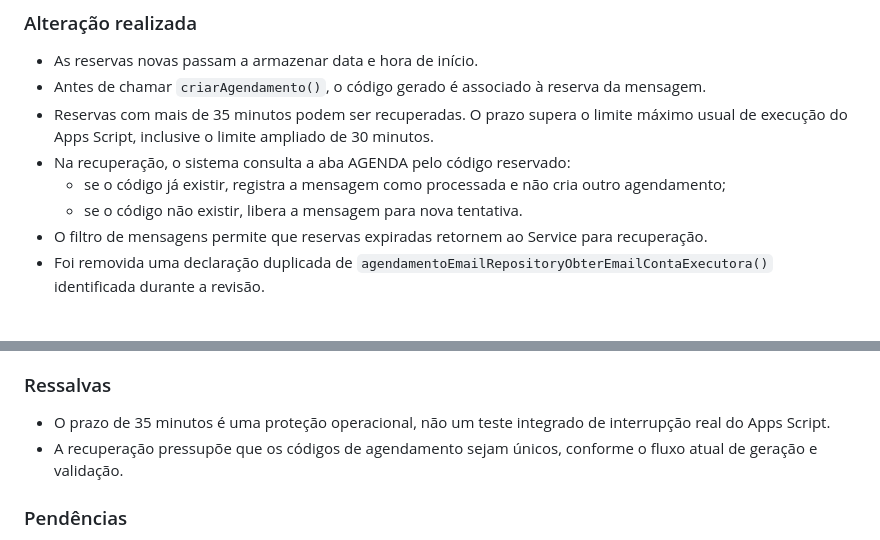
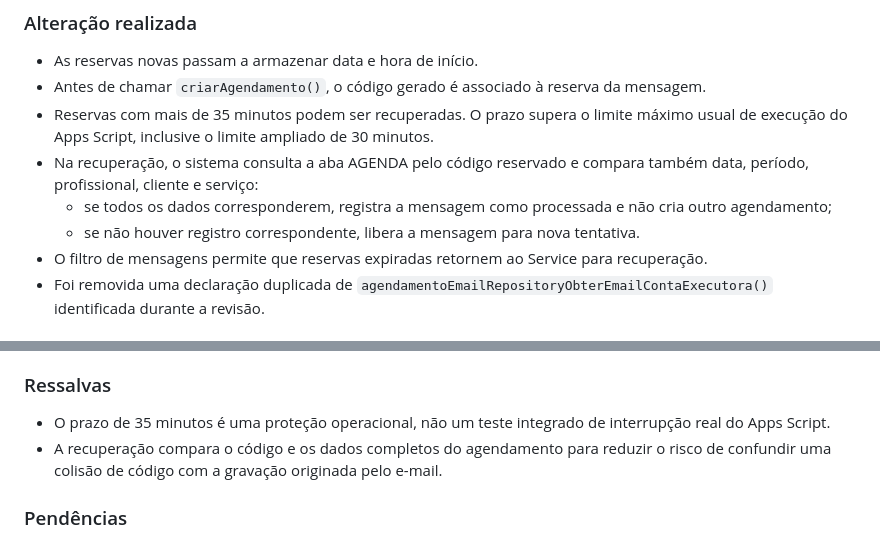
Before and after one commit to MiguelBona13/agendaservicos, a Markdown page: PROJECT_STATUS.md, 2 parts joined by grey strips. Drawn GitHub-style.

Commit message:
Detalha conferência integral na recuperação

```diff
--- a/PROJECT_STATUS.md
+++ b/PROJECT_STATUS.md
@@ -235,9 +235,9 @@ A confirmação apresentada pelo sistema significa que o MailApp aceitou a solic
 - As reservas novas passam a armazenar data e hora de início.
 - Antes de chamar `criarAgendamento()`, o código gerado é associado à reserva da mensagem.
 - Reservas com mais de 35 minutos podem ser recuperadas. O prazo supera o limite máximo usual de execução do Apps Script, inclusive o limite ampliado de 30 minutos.
-- Na recuperação, o sistema consulta a aba AGENDA pelo código reservado:
-  - se o código já existir, registra a mensagem como processada e não cria outro agendamento;
-  - se o código não existir, libera a mensagem para nova tentativa.
+- Na recuperação, o sistema consulta a aba AGENDA pelo código reservado e compara também data, período, profissional, cliente e serviço:
+  - se todos os dados corresponderem, registra a mensagem como processada e não cria outro agendamento;
+  - se não houver registro correspondente, libera a mensagem para nova tentativa.
 - O filtro de mensagens permite que reservas expiradas retornem ao Service para recuperação.
 - Foi removida uma declaração duplicada de `agendamentoEmailRepositoryObterEmailContaExecutora()` identificada durante a revisão.
 
@@ -266,7 +266,7 @@ A confirmação apresentada pelo sistema significa que o MailApp aceitou a solic
 
 ### Ressalvas
 - O prazo de 35 minutos é uma proteção operacional, não um teste integrado de interrupção real do Apps Script.
-- A recuperação pressupõe que os códigos de agendamento sejam únicos, conforme o fluxo atual de geração e validação.
+- A recuperação compara o código e os dados completos do agendamento para reduzir o risco de confundir uma colisão de código com a gravação originada pelo e-mail.
 
 ### Pendências
 - Estratégia para controlar o crescimento dos registros de mensagens processadas.
```
